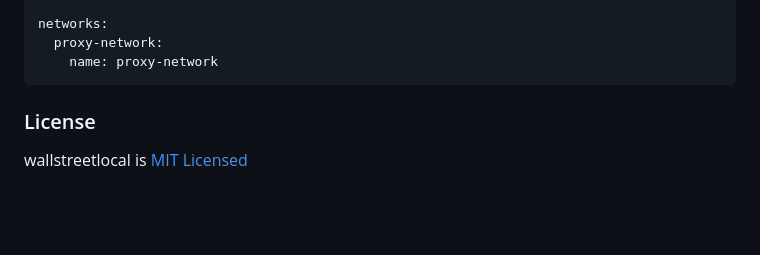
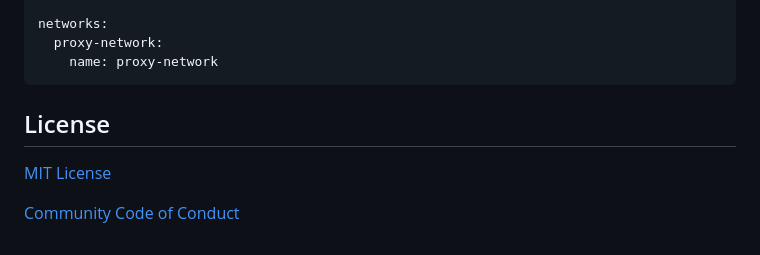
Before and after one commit to leftmove/wallstreetlocal, a Markdown page: README.md, the part around the change printed below. Drawn GitHub-style; blank space fills up the shorter version.

Commit message:
code of conduct

````diff
--- a/README.md
+++ b/README.md
@@ -194,6 +194,7 @@ networks:
     name: proxy-network
 ```
 
+## License
+[MIT License](./LICENSE)
 
-### License
-wallstreetlocal is [MIT Licensed](./LICENSE.MD)
+[Community Code of Conduct](./CODE_OF_CONDUCT.MD)
````
Also changed, not shown: other parts of README.md (+1 -1 lines), CODE_OF_CONDUCT..MD (added, +133 -0 lines).
